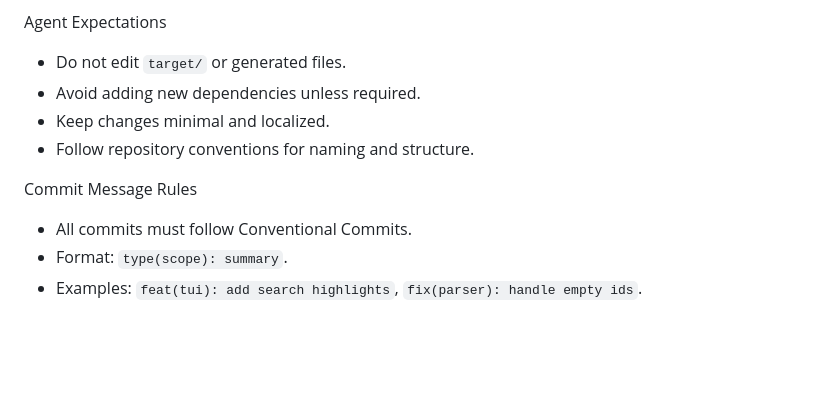
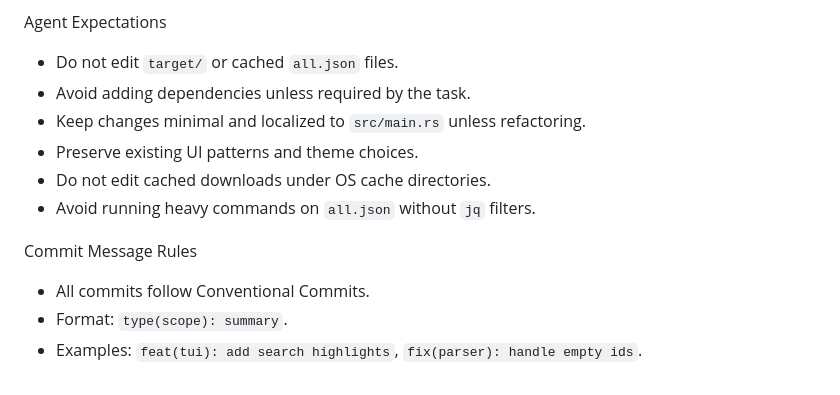
Before and after one commit to ushkinaz/cbn-tui, a Markdown page: AGENTS.md, the part around one of its changes. Rendered like a GitHub page; blank space fills up the shorter version.

```diff
--- a/AGENTS.md
+++ b/AGENTS.md
@@ -78,11 +126,13 @@ Performance Notes
 
 Agent Expectations
-- Do not edit `target/` or generated files.
-- Avoid adding new dependencies unless required.
-- Keep changes minimal and localized.
-- Follow repository conventions for naming and structure.
+- Do not edit `target/` or cached `all.json` files.
+- Avoid adding dependencies unless required by the task.
+- Keep changes minimal and localized to `src/main.rs` unless refactoring.
+- Preserve existing UI patterns and theme choices.
+- Do not edit cached downloads under OS cache directories.
+- Avoid running heavy commands on `all.json` without `jq` filters.
 
 Commit Message Rules
-- All commits must follow Conventional Commits.
+- All commits follow Conventional Commits.
 - Format: `type(scope): summary`.
 - Examples: `feat(tui): add search highlights`, `fix(parser): handle empty ids`.
```
Also changed, not shown: other parts of AGENTS.md (+97 -49 lines).
